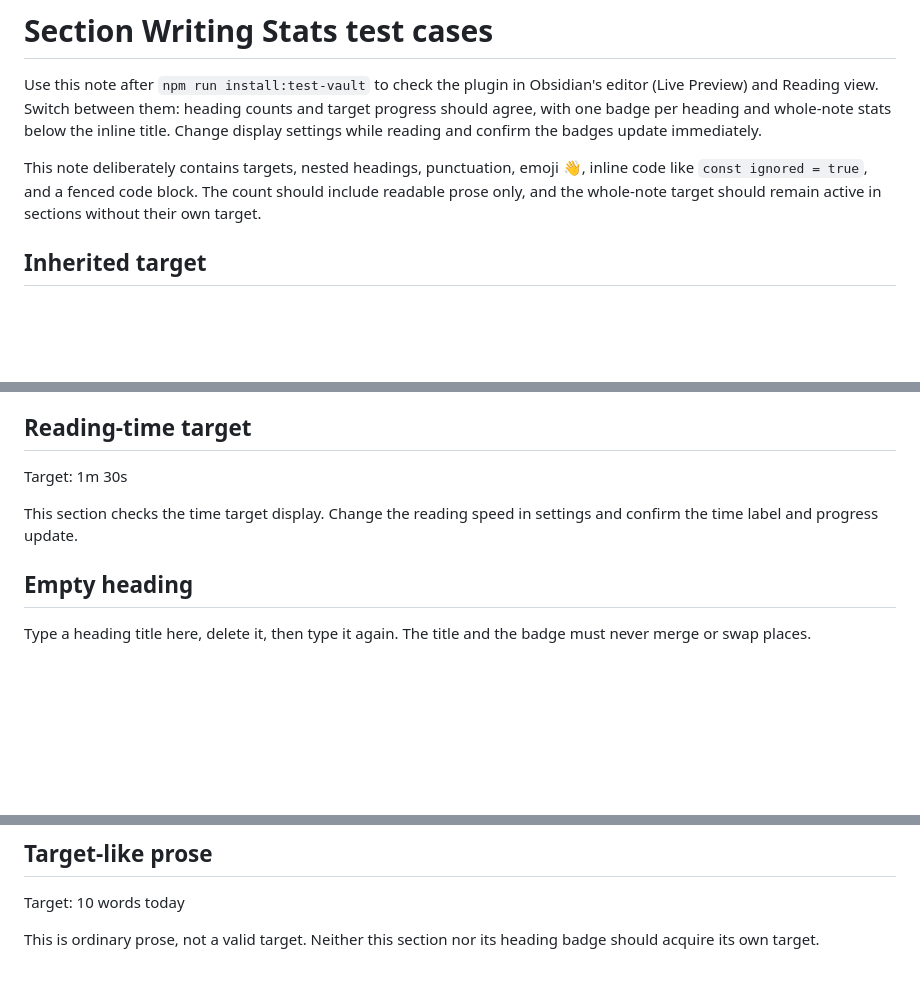
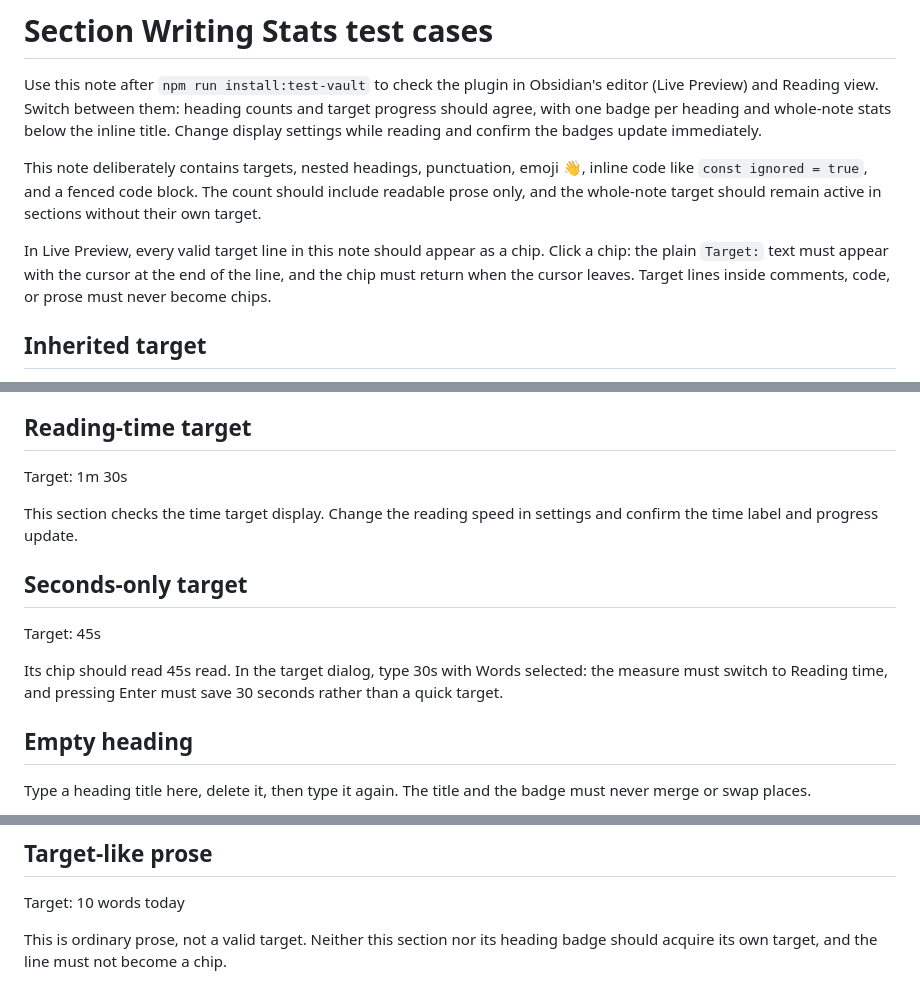
Before and after one commit to martinowong/obsidian-section-meter, a Markdown page: test-vault/Section Writing Stats test cases.md, 3 parts joined by grey strips. GitHub-like rendering; blank space fills up the shorter version.

```diff
--- a/test-vault/Section Writing Stats test cases.md
+++ b/test-vault/Section Writing Stats test cases.md
@@ -5,6 +5,8 @@ Target: 100 words
 Use this note after `npm run install:test-vault` to check the plugin in Obsidian's editor (Live Preview) and Reading view. Switch between them: heading counts and target progress should agree, with one badge per heading and whole-note stats below the inline title. Change display settings while reading and confirm the badges update immediately.
 
 This note deliberately contains targets, nested headings, punctuation, emoji 👋, inline code like `const ignored = true`, and a fenced code block. The count should include readable prose only, and the whole-note target should remain active in sections without their own target.
+
+In Live Preview, every valid target line in this note should appear as a chip. Click a chip: the plain `Target:` text must appear with the cursor at the end of the line, and the chip must return when the cursor leaves. Target lines inside comments, code, or prose must never become chips.
 
 ## Inherited target
 
@@ -64,6 +66,12 @@ Target: 1m 30s
 
 This section checks the time target display. Change the reading speed in settings and confirm the time label and progress update.
 
+## Seconds-only target
+
+Target: 45s
+
+Its chip should read 45s read. In the target dialog, type 30s with Words selected: the measure must switch to Reading time, and pressing Enter must save 30 seconds rather than a quick target.
+
 ## Empty heading
 
 Type a heading title here, delete it, then type it again. The title and the badge must never merge or swap places.
@@ -94,4 +102,4 @@ alpha beta
 
 Target: 10 words today
 
-This is ordinary prose, not a valid target. Neither this section nor its heading badge should acquire its own target.
+This is ordinary prose, not a valid target. Neither this section nor its heading badge should acquire its own target, and the line must not become a chip.
```
Also changed, not shown: AGENTS.md (+3 -1 lines), README.md (+8 -4 lines).
